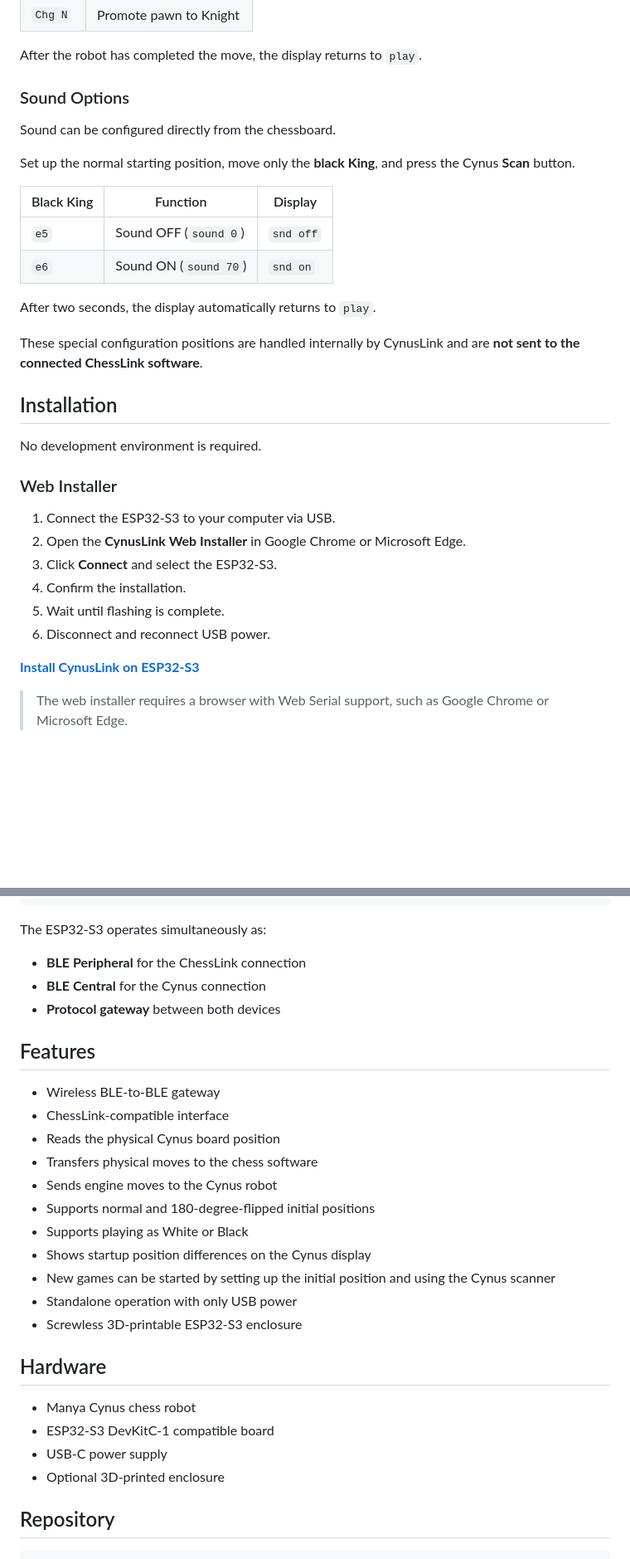
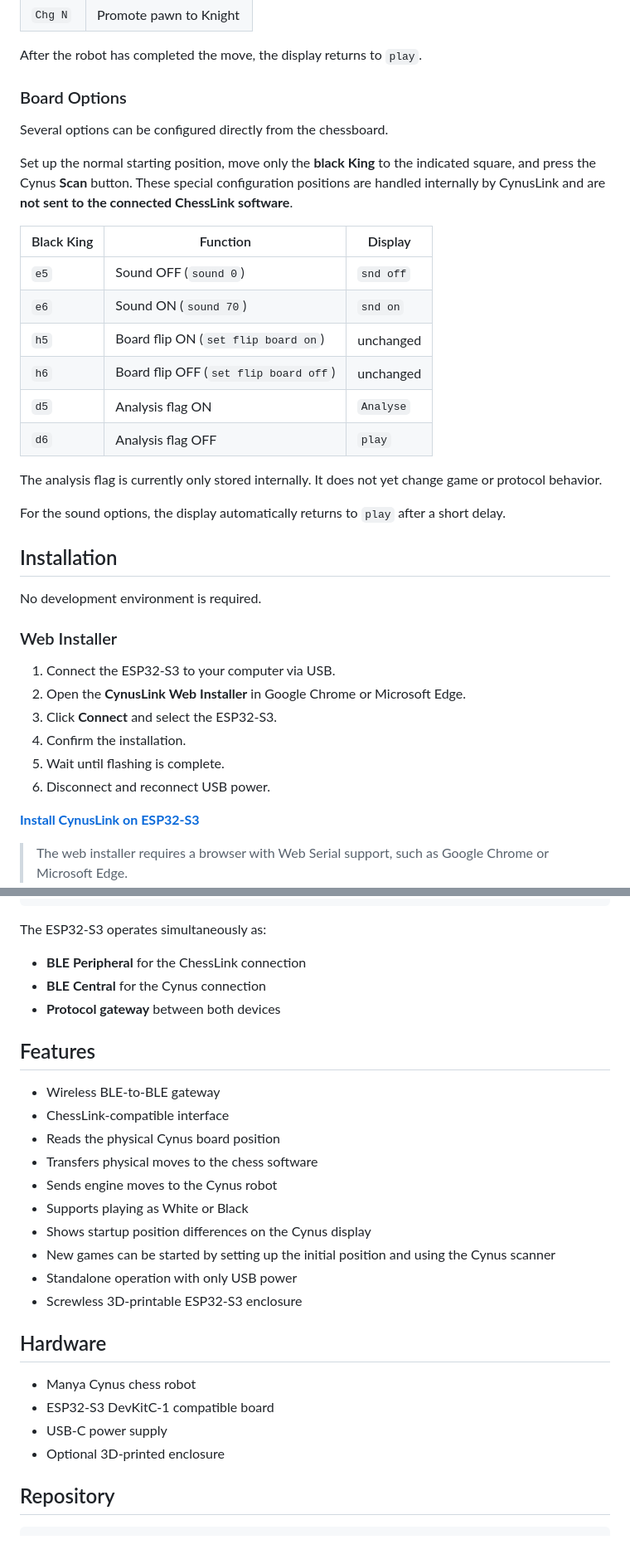
Before and after one commit to parlue/CynusLink, a Markdown page: README.md, 2 parts joined by grey strips. Shown at 83% size. Drawn GitHub-style; blank space fills up the shorter version.

```diff
--- a/README.md
+++ b/README.md
@@ -109,20 +91,24 @@ Moves received from the ChessLink application are shown on the Cynus display whi
 
 After the robot has completed the move, the display returns to `play`.
 
-### Sound Options
+### Board Options
 
-Sound can be configured directly from the chessboard.
+Several options can be configured directly from the chessboard.
 
-Set up the normal starting position, move only the **black King**, and press the Cynus **Scan** button.
+Set up the normal starting position, move only the **black King** to the indicated square, and press the Cynus **Scan** button. These special configuration positions are handled internally by CynusLink and are **not sent to the connected ChessLink software**.
 
 | Black King | Function | Display |
 | --- | --- | --- |
 | `e5` | Sound OFF (`sound 0`) | `snd off` |
 | `e6` | Sound ON (`sound 70`) | `snd on` |
+| `h5` | Board flip ON (`set flip board on`) | unchanged |
+| `h6` | Board flip OFF (`set flip board off`) | unchanged |
+| `d5` | Analysis flag ON | `Analyse` |
+| `d6` | Analysis flag OFF | `play` |
 
-After two seconds, the display automatically returns to `play`.
+The analysis flag is currently only stored internally. It does not yet change game or protocol behavior.
 
-These special configuration positions are handled internally by CynusLink and are **not sent to the connected ChessLink software**.
+For the sound options, the display automatically returns to `play` after a short delay.
 
 ## Installation
 
@@ -130,13 +116,12 @@ No development environment is required.
 
 ### Web Installer
 
-1.  Connect the ESP32-S3 to your computer via USB.
-2.  Open the **CynusLink Web Installer** in Google Chrome or Microsoft
-    Edge.
-3.  Click **Connect** and select the ESP32-S3.
-4.  Confirm the installation.
-5.  Wait until flashing is complete.
-6.  Disconnect and reconnect USB power.
+1. Connect the ESP32-S3 to your computer via USB.
+2. Open the **CynusLink Web Installer** in Google Chrome or Microsoft Edge.
+3. Click **Connect** and select the ESP32-S3.
+4. Confirm the installation.
+5. Wait until flashing is complete.
+6. Disconnect and reconnect USB power.
 
 **[Install CynusLink on ESP32-S3](https://parlue.github.io/CynusLink/)**
 
@@ -163,31 +148,29 @@ Chess Software
 
 The ESP32-S3 operates simultaneously as:
 
--   **BLE Peripheral** for the ChessLink connection
--   **BLE Central** for the Cynus connection
--   **Protocol gateway** between both devices
+- **BLE Peripheral** for the ChessLink connection
+- **BLE Central** for the Cynus connection
+- **Protocol gateway** between both devices
 
 ## Features
 
--   Wireless BLE-to-BLE gateway
--   ChessLink-compatible interface
--   Reads the physical Cynus board position
--   Transfers physical moves to the chess software
--   Sends engine moves to the Cynus robot
--   Supports normal and 180-degree-flipped initial positions
--   Supports playing as White or Black
--   Shows startup position differences on the Cynus display
--   New games can be started by setting up the initial position and
-    using the Cynus scanner
--   Standalone operation with only USB power
--   Screwless 3D-printable ESP32-S3 enclosure
+- Wireless BLE-to-BLE gateway
+- ChessLink-compatible interface
+- Reads the physical Cynus board position
+- Transfers physical moves to the chess software
+- Sends engine moves to the Cynus robot
+- Supports playing as White or Black
+- Shows startup position differences on the Cynus display
+- New games can be started by setting up the initial position and using the Cynus scanner
+- Standalone operation with only USB power
+- Screwless 3D-printable ESP32-S3 enclosure
 
 ## Hardware
 
--   Manya Cynus chess robot
--   ESP32-S3 DevKitC-1 compatible board
--   USB-C power supply
--   Optional 3D-printed enclosure
+- Manya Cynus chess robot
+- ESP32-S3 DevKitC-1 compatible board
+- USB-C power supply
+- Optional 3D-printed enclosure
 
 ## Repository
 
```
Also changed, not shown: other parts of README.md (+13 -32 lines).
